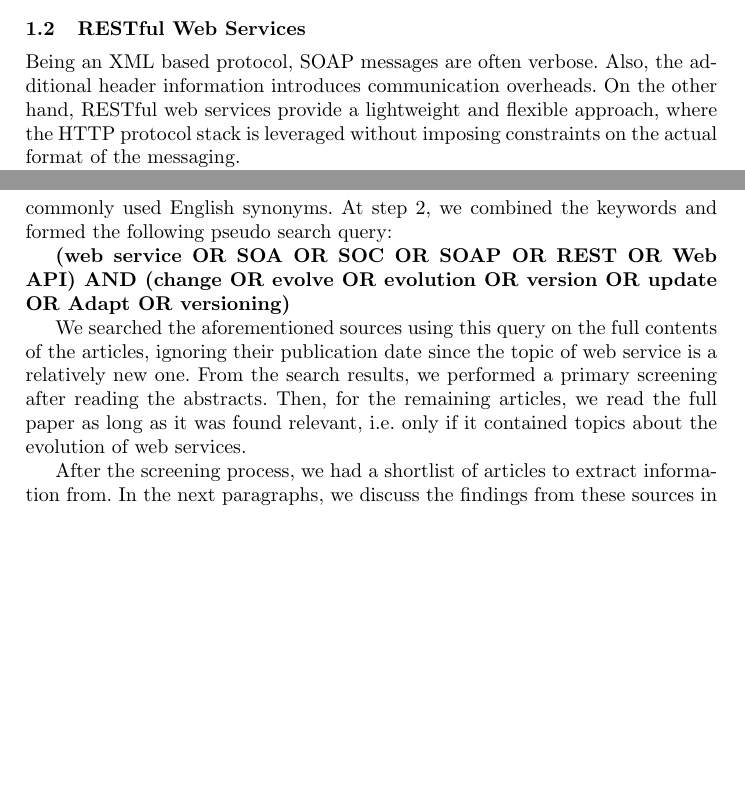
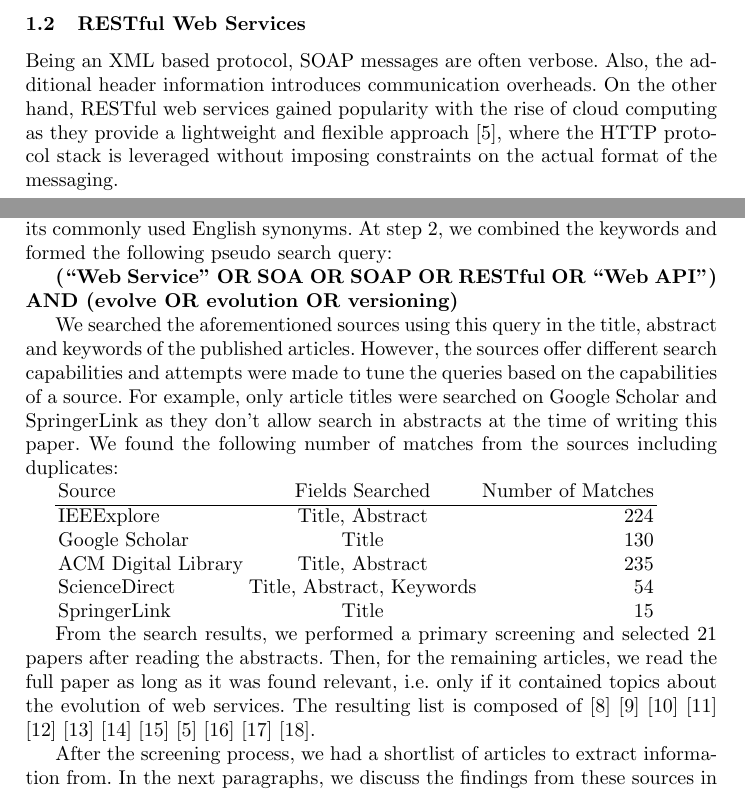
Before and after one commit to smsohan/web_service_evolution, a LaTeX thesis (paper.tex): two parts of pages 2 and 5 of 16, joined at a grey line, cut so that both start at the same text, the shorter picture padded with empty space. Compiled offline with pdfLaTeX.

Commit message:
added W3C definition of web service. counts of papers and list of selected papers.

```diff
--- a/paper.tex
+++ b/paper.tex
@@ -113,7 +119,7 @@ A SOAP web service is composed of one or more operations or methods. SOAP XML me
 
 \subsection{RESTful Web Services} % (fold)
 \label{sub:restful_web_services}
-Being an XML based protocol, SOAP messages are often verbose. Also, the additional header information introduces communication overheads. On the other hand, RESTful web services provide a lightweight and flexible approach, where the HTTP protocol stack is leveraged without imposing constraints on the actual format of the messaging.
+Being an XML based protocol, SOAP messages are often verbose. Also, the additional header information introduces communication overheads. On the other hand, RESTful web services gained popularity with the rise of cloud computing as they provide a lightweight and flexible approach \cite{mangler2010origin}, where the HTTP protocol stack is leveraged without imposing constraints on the actual format of the messaging.
 
 The term Representational State Transfer (REST) was introduced by Roy Fielding \cite{rest_wiki} and is used interchangeably as RESTful web service or Web API. In brief, REST is an implementation for web services where user defined ``resources'' are created, accessed, modified and deleted utilizing the various features of the HTTP stack such as caching, security, layering and different request methods (GET, POST, PUT, DELETE etc.), content types.
 
@@ -172,9 +178,21 @@ We have carried out a systematic review because it helped us examining and summa
 
-To identify the relevant papers from these sources we have performed keyword searches. As mentioned in \cite{petersen2008systematic}, keywording is a two step process, 1) extracting keywords from reading the abstracts and, 2) combining keywords from different papers. At step 1, we initially searched for the papers containing the terms ``web service''. We have seen repeated mentions of the terms Service Oriented Architecture or SOA, SOAP, Web API and REST to denote similar concepts in these papers. In addition to this, we have expanded the word ``change'' with its commonly used English synonyms. At step 2, we combined the keywords and formed the following pseudo search query:
+To identify the relevant papers from these sources we have performed keyword searches. As mentioned in \cite{petersen2008systematic}, keywording is a two step process, 1) extracting keywords from reading the abstracts and, 2) combining keywords from different papers. At step 1, we initially searched for the papers containing the terms ``web service''. We have seen repeated mentions of the terms Service Oriented Architecture or SOA, SOAP, Web API and REST to denote similar concepts in these papers. In addition to this, we have expanded the word ``evolution'' with its commonly used English synonyms. At step 2, we combined the keywords and formed the following pseudo search query:
 
-\textbf{(web service OR SOA OR SOC OR SOAP OR REST OR Web API)  AND (change OR evolve OR evolution OR version OR update OR Adapt OR versioning)}
+\textbf{(``Web Service'' OR SOA OR SOAP OR RESTful OR ``Web API'')  AND (evolve OR evolution OR versioning)}
 
-We searched the aforementioned sources using this query on the full contents of the articles, ignoring their publication date since the topic of web service is a relatively new one. From the search results, we performed a primary screening after reading the abstracts. Then, for the remaining articles, we read the full paper as long as it was found relevant, i.e. only if it contained topics about the evolution of web services.
+We searched the aforementioned sources using this query in the title, abstract and keywords of the published articles. However, the sources offer different search capabilities and attempts were made to tune the queries based on the capabilities of a source. For example, only article titles were searched on Google Scholar and SpringerLink as they don't allow search in abstracts at the time of writing this paper. We found the following number of matches from the sources including duplicates:
+
+\begin{tabular}{l c r}
+  Source & Fields Searched & Number of Matches \\
+  \hline
+  IEEExplore & Title, Abstract & 224 \\
+  Google Scholar & Title & 130 \\
+  ACM Digital Library & Title, Abstract & 235 \\
+  ScienceDirect & Title, Abstract, Keywords & 54 \\
+  SpringerLink & Title & 15
+\end{tabular}
+
+From the search results, we performed a primary screening and selected 21 papers after reading the abstracts. Then, for the remaining articles, we read the full paper as long as it was found relevant, i.e. only if it contained topics about the evolution of web services. The resulting list is composed of \cite{kitchenham2007guidelines} \cite{petersen2008systematic} \cite{treiber2009analyzing} \cite{borovskiy2008evolution} \cite{lublinsky2007versioning} \cite{laskey2008considerations} \cite{wilde2004semantically} \cite{leitner2008end} \cite{mangler2010origin} \cite{kaminski2006design} \cite{le2008synchronizing} \cite{aversano2005visualizing}.
 
 After the screening process, we had a shortlist of articles to extract information from. In the next paragraphs, we discuss the findings from these sources in light of the research questions.
 
```
Also changed, not shown: references.bib (+6 -0 lines), paper.bbl, paper.pdf, paper.tex (12 more changed lines), 5 other files.
